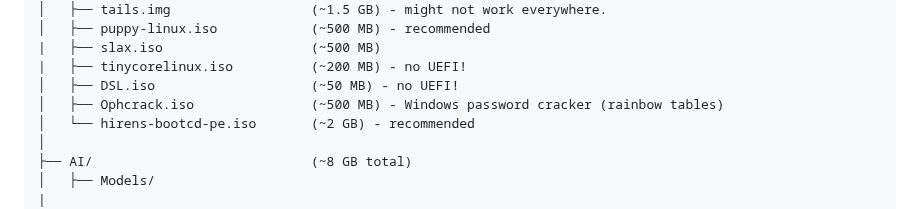
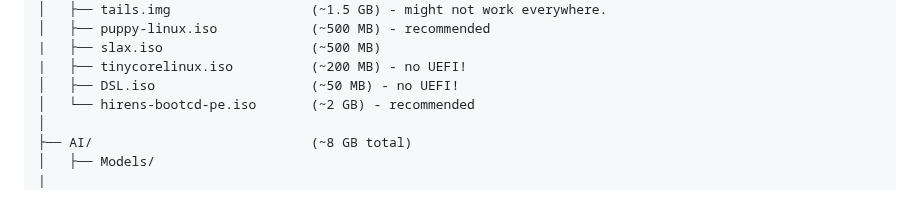
Before and after one commit to flaneurette/Emergency-USB-Kit, a Markdown page: README.md, the part around the change. Rendered like a GitHub page.

```diff
--- a/README.md
+++ b/README.md
@@ -99,7 +99,6 @@ EmergencyUSB/
 |   ├── slax.iso                   (~500 MB)
 |   ├── tinycorelinux.iso          (~200 MB) - no UEFI!
 │   ├── DSL.iso                    (~50 MB) - no UEFI!
-│   ├── Ophcrack.iso               (~500 MB) - Windows password cracker (rainbow tables)
 │   └── hirens-bootcd-pe.iso       (~2 GB) - recommended
 │
 ├── AI/                            (~8 GB total)
```
